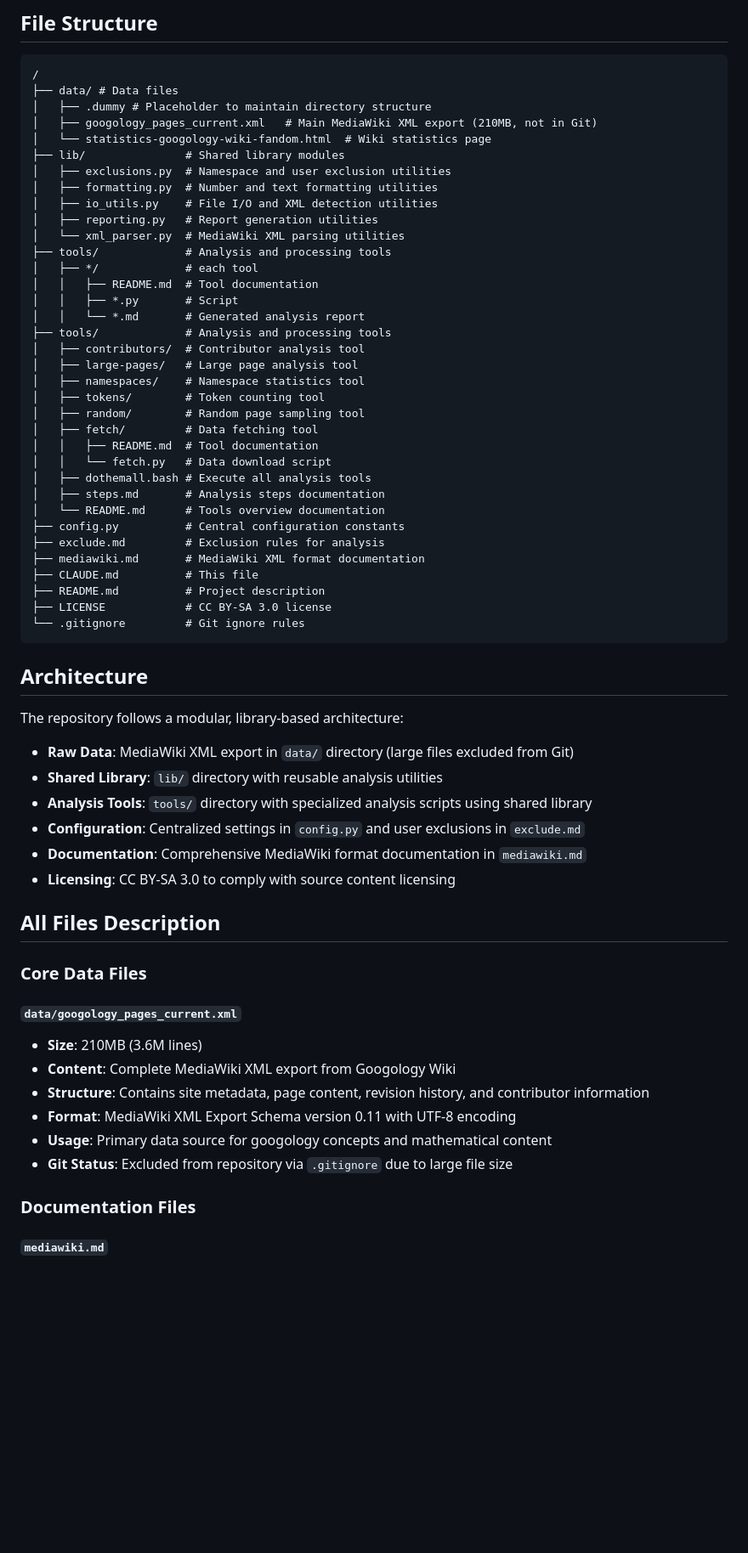
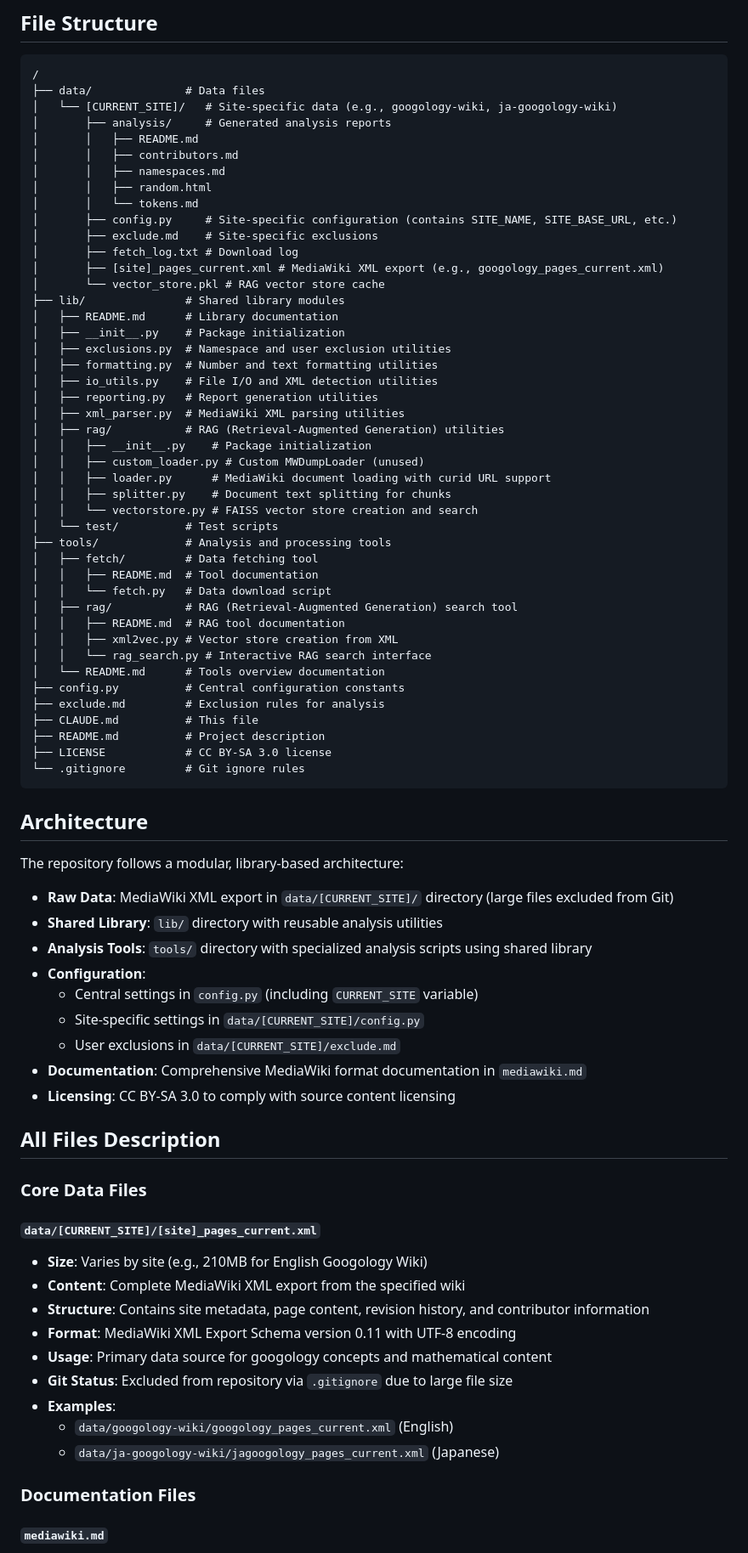
Before and after one commit to koteitan/googolbook-lm, a Markdown page: CLAUDE.md, the part around one of its changes. Shown at 85% size. GitHub-like rendering; blank space fills up the shorter version.

Commit message:
update CLAUDE.md/delete mediawiki.md

````diff
--- a/CLAUDE.md
+++ b/CLAUDE.md
@@ -10,36 +10,45 @@ This repository contains XML data from the Googology Wiki, specifically wiki pag
 
 ```
 /
-├── data/ # Data files
-│   ├── .dummy # Placeholder to maintain directory structure
-│   ├── googology_pages_current.xml   # Main MediaWiki XML export (210MB, not in Git)
-│   └── statistics-googology-wiki-fandom.html  # Wiki statistics page
+├── data/              # Data files
+│   └── [CURRENT_SITE]/   # Site-specific data (e.g., googology-wiki, ja-googology-wiki)
+│       ├── analysis/     # Generated analysis reports
+│       │   ├── README.md
+│       │   ├── contributors.md
+│       │   ├── namespaces.md
+│       │   ├── random.html
+│       │   └── tokens.md
+│       ├── config.py     # Site-specific configuration (contains SITE_NAME, SITE_BASE_URL, etc.)
+│       ├── exclude.md    # Site-specific exclusions
+│       ├── fetch_log.txt # Download log
+│       ├── [site]_pages_current.xml # MediaWiki XML export (e.g., googology_pages_current.xml)
+│       └── vector_store.pkl # RAG vector store cache
 ├── lib/               # Shared library modules
+│   ├── README.md      # Library documentation
+│   ├── __init__.py    # Package initialization
 │   ├── exclusions.py  # Namespace and user exclusion utilities
 │   ├── formatting.py  # Number and text formatting utilities
 │   ├── io_utils.py    # File I/O and XML detection utilities
 │   ├── reporting.py   # Report generation utilities
-│   └── xml_parser.py  # MediaWiki XML parsing utilities
+│   ├── xml_parser.py  # MediaWiki XML parsing utilities
+│   ├── rag/           # RAG (Retrieval-Augmented Generation) utilities
+│   │   ├── __init__.py    # Package initialization
+│   │   ├── custom_loader.py # Custom MWDumpLoader (unused)
+│   │   ├── loader.py      # MediaWiki document loading with curid URL support
+│   │   ├── splitter.py    # Document text splitting for chunks
+│   │   └── vectorstore.py # FAISS vector store creation and search
+│   └── test/          # Test scripts
 ├── tools/             # Analysis and processing tools
-│   ├── */             # each tool
-│   │   ├── README.md  # Tool documentation
-│   │   ├── *.py       # Script
-│   │   └── *.md       # Generated analysis report
-├── tools/             # Analysis and processing tools
-│   ├── contributors/  # Contributor analysis tool
-│   ├── large-pages/   # Large page analysis tool
-│   ├── namespaces/    # Namespace statistics tool
-│   ├── tokens/        # Token counting tool
-│   ├── random/        # Random page sampling tool
 │   ├── fetch/         # Data fetching tool
 │   │   ├── README.md  # Tool documentation
 │   │   └── fetch.py   # Data download script
-│   ├── dothemall.bash # Execute all analysis tools
-│   ├── steps.md       # Analysis steps documentation
+│   ├── rag/           # RAG (Retrieval-Augmented Generation) search tool
+│   │   ├── README.md  # RAG tool documentation
+│   │   ├── xml2vec.py # Vector store creation from XML
+│   │   └── rag_search.py # Interactive RAG search interface
 │   └── README.md      # Tools overview documentation
 ├── config.py          # Central configuration constants
 ├── exclude.md         # Exclusion rules for analysis
-├── mediawiki.md       # MediaWiki XML format documentation
 ├── CLAUDE.md          # This file
 ├── README.md          # Project description
 ├── LICENSE            # CC BY-SA 3.0 license
@@ -49,10 +58,13 @@ This repository contains XML data from the Googology Wiki, specifically wiki pag
 ## Architecture
 
 The repository follows a modular, library-based architecture:
-- **Raw Data**: MediaWiki XML export in `data/` directory (large files excluded from Git)
+- **Raw Data**: MediaWiki XML export in `data/[CURRENT_SITE]/` directory (large files excluded from Git)
 - **Shared Library**: `lib/` directory with reusable analysis utilities
 - **Analysis Tools**: `tools/` directory with specialized analysis scripts using shared library
-- **Configuration**: Centralized settings in `config.py` and user exclusions in `exclude.md`
+- **Configuration**:
+  - Central settings in `config.py` (including `CURRENT_SITE` variable)
+  - Site-specific settings in `data/[CURRENT_SITE]/config.py`
+  - User exclusions in `data/[CURRENT_SITE]/exclude.md`
 - **Documentation**: Comprehensive MediaWiki format documentation in `mediawiki.md`
 - **Licensing**: CC BY-SA 3.0 to comply with source content licensing
 
@@ -60,13 +72,16 @@ The repository follows a modular, library-based architecture:
 
 ### Core Data Files
 
-#### `data/googology_pages_current.xml`
-- **Size**: 210MB (3.6M lines)
-- **Content**: Complete MediaWiki XML export from Googology Wiki
+#### `data/[CURRENT_SITE]/[site]_pages_current.xml`
+- **Size**: Varies by site (e.g., 210MB for English Googology Wiki)
+- **Content**: Complete MediaWiki XML export from the specified wiki
 - **Structure**: Contains site metadata, page content, revision history, and contributor information
 - **Format**: MediaWiki XML Export Schema version 0.11 with UTF-8 encoding
 - **Usage**: Primary data source for googology concepts and mathematical content
 - **Git Status**: Excluded from repository via `.gitignore` due to large file size
+- **Examples**:
+  - `data/googology-wiki/googology_pages_current.xml` (English)
+  - `data/ja-googology-wiki/jagoogology_pages_current.xml` (Japanese)
 
 ### Documentation Files
 
````
Also changed, not shown: other parts of CLAUDE.md (+31 -4 lines), mediawiki.md (deleted, +0 -133 lines).
